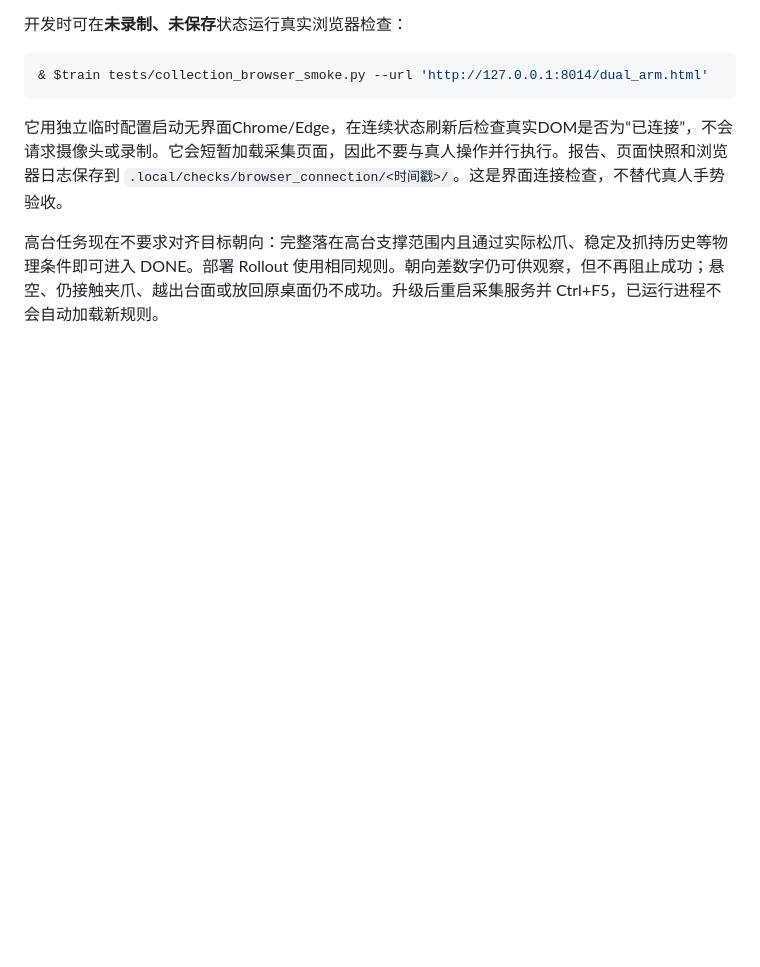
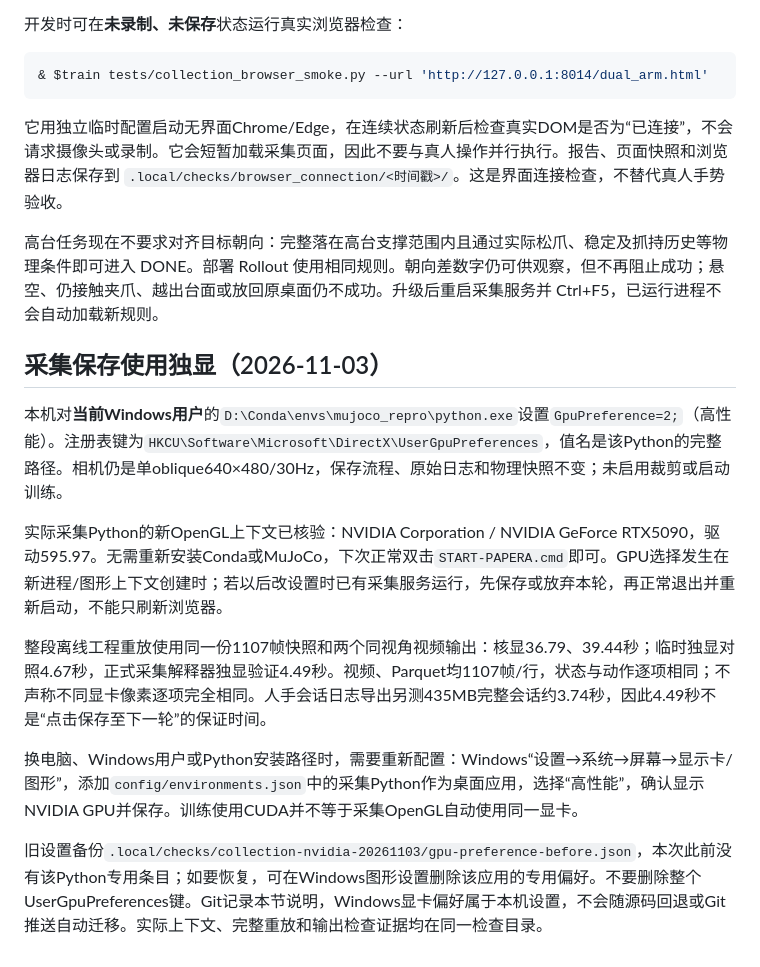
Before and after one commit to shuyi-song-07/mujoco_simulate, a Markdown page: docs/RUN_PIPELINE.md, the part around the change. Drawn GitHub-style; blank space fills up the shorter version.

```diff
--- a/docs/RUN_PIPELINE.md
+++ b/docs/RUN_PIPELINE.md
@@ -423,3 +423,16 @@ Get-Content '<Logs目录>/web.log' -Tail 30
 它用独立临时配置启动无界面Chrome/Edge，在连续状态刷新后检查真实DOM是否为“已连接”，不会请求摄像头或录制。它会短暂加载采集页面，因此不要与真人操作并行执行。报告、页面快照和浏览器日志保存到 `.local/checks/browser_connection/<时间戳>/`。这是界面连接检查，不替代真人手势验收。
 
 高台任务现在不要求对齐目标朝向：完整落在高台支撑范围内且通过实际松爪、稳定及抓持历史等物理条件即可进入 DONE。部署 Rollout 使用相同规则。朝向差数字仍可供观察，但不再阻止成功；悬空、仍接触夹爪、越出台面或放回原桌面仍不成功。升级后重启采集服务并 Ctrl+F5，已运行进程不会自动加载新规则。
+
+
+## 采集保存使用独显（2026-11-03）
+
+本机对**当前Windows用户**的`D:\Conda\envs\mujoco_repro\python.exe`设置`GpuPreference=2;`（高性能）。注册表键为`HKCU\Software\Microsoft\DirectX\UserGpuPreferences`，值名是该Python的完整路径。相机仍是单oblique640×480/30Hz，保存流程、原始日志和物理快照不变；未启用裁剪或启动训练。
+
+实际采集Python的新OpenGL上下文已核验：NVIDIA Corporation / NVIDIA GeForce RTX5090，驱动595.97。无需重新安装Conda或MuJoCo，下次正常双击`START-PAPERA.cmd`即可。GPU选择发生在新进程/图形上下文创建时；若以后改设置时已有采集服务运行，先保存或放弃本轮，再正常退出并重新启动，不能只刷新浏览器。
+
+整段离线工程重放使用同一份1107帧快照和两个同视角视频输出：核显36.79、39.44秒；临时独显对照4.67秒，正式采集解释器独显验证4.49秒。视频、Parquet均1107帧/行，状态与动作逐项相同；不声称不同显卡像素逐项完全相同。人手会话日志导出另测435MB完整会话约3.74秒，因此4.49秒不是“点击保存至下一轮”的保证时间。
+
+换电脑、Windows用户或Python安装路径时，需要重新配置：Windows“设置→系统→屏幕→显示卡/图形”，添加`config/environments.json`中的采集Python作为桌面应用，选择“高性能”，确认显示NVIDIA GPU并保存。训练使用CUDA并不等于采集OpenGL自动使用同一显卡。
+
+旧设置备份`.local/checks/collection-nvidia-20261103/gpu-preference-before.json`，本次此前没有该Python专用条目；如要恢复，可在Windows图形设置删除该应用的专用偏好。不要删除整个UserGpuPreferences键。Git记录本节说明，Windows显卡偏好属于本机设置，不会随源码回退或Git推送自动迁移。实际上下文、完整重放和输出检查证据均在同一检查目录。
```
Also changed, not shown: README.md (+5 -0 lines).
